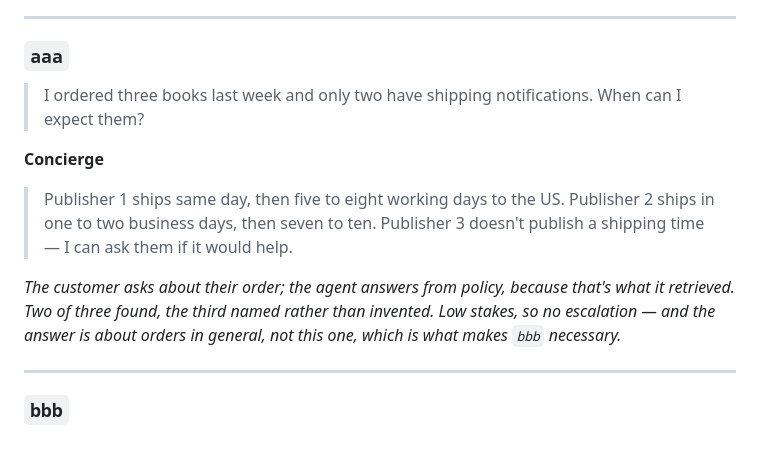
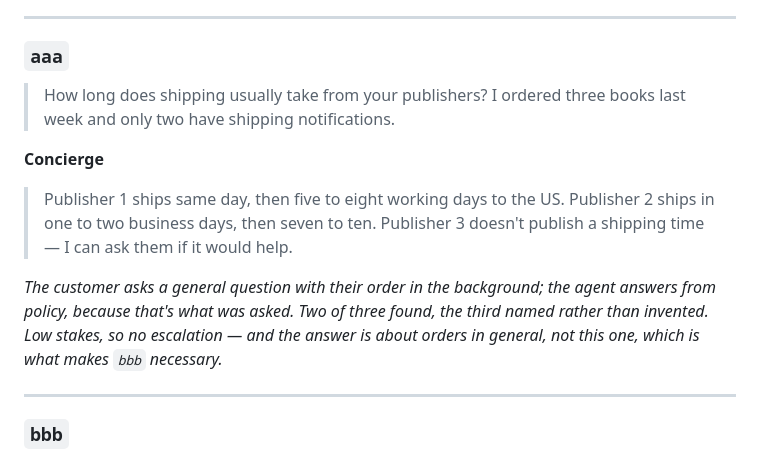
Before and after one commit to kiranmaxweber/weber-impressions, a Markdown page: docs/journey.md, the part around the change. Rendered like a GitHub page.

Commit message:
Journey: beat aaa asks the general shipping question
The original line read as a question about this order, and the model
correctly checked the records instead of policy. Changed the input, not
the prompt — scripted input is the part that's allowed to be fixed.

Co-Authored-By: Claude Opus 5 <noreply@anthropic.com>

```diff
--- a/docs/journey.md
+++ b/docs/journey.md
@@ -14,8 +14,8 @@ effusive. It says what it knows, names what it doesn't, and doesn't apologize tw
 
 ### `aaa`
 
-> I ordered three books last week and only two have shipping notifications. When can I
-> expect them?
+> How long does shipping usually take from your publishers? I ordered three books last
+> week and only two have shipping notifications.
 
 **Concierge**
 
@@ -23,8 +23,8 @@ effusive. It says what it knows, names what it doesn't, and doesn't apologize tw
 > in one to two business days, then seven to ten. Publisher 3 doesn't publish a shipping
 > time — I can ask them if it would help.
 
-*The customer asks about their order; the agent answers from policy, because that's what it
-retrieved. Two of three found, the third named rather than invented. Low stakes, so no
+*The customer asks a general question with their order in the background; the agent answers
+from policy, because that's what was asked. Two of three found, the third named rather than invented. Low stakes, so no
 escalation — and the answer is about orders in general, not this one, which is what makes
 `bbb` necessary.*
 
```
